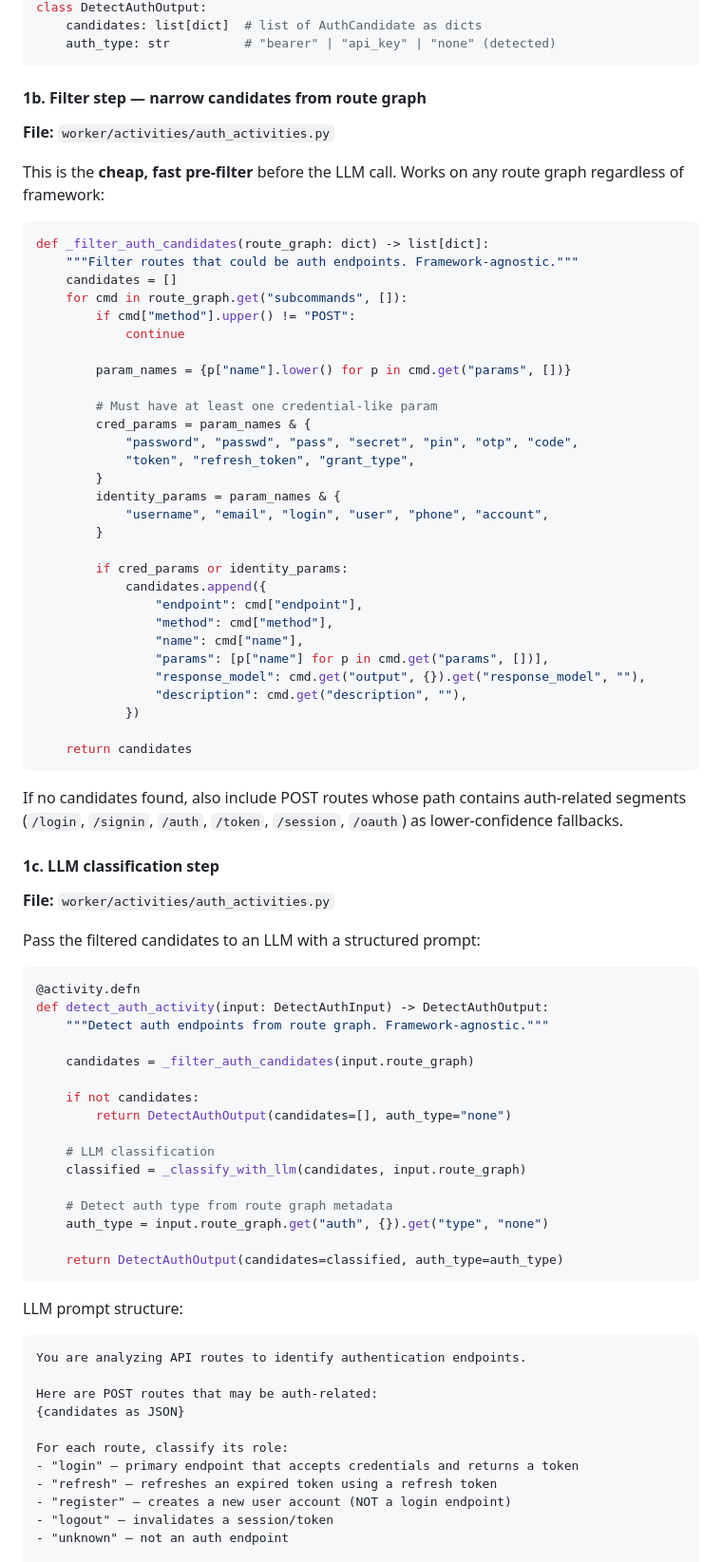
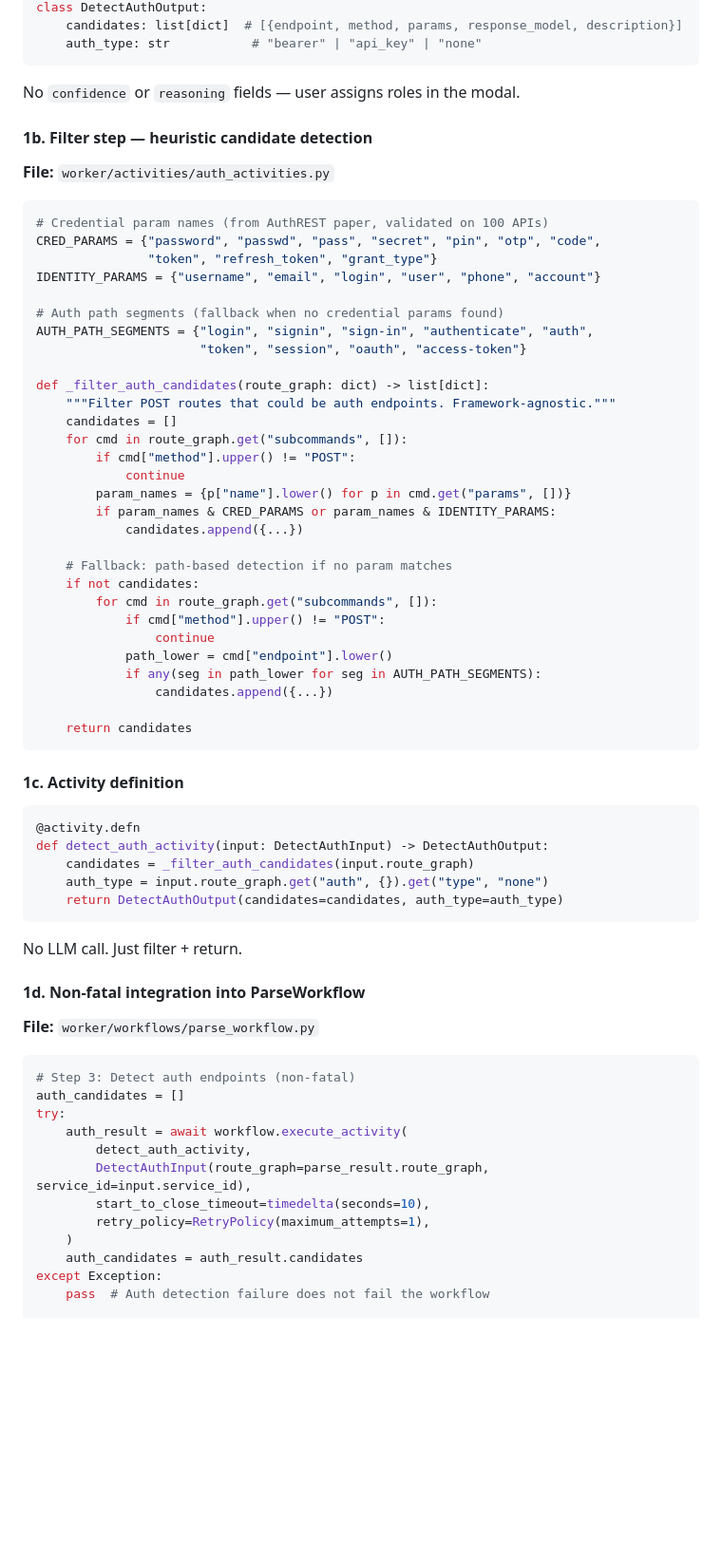
Before and after one commit to Spardha-Org/genalphacli, a Markdown page: docs/plans/2026-04-12-feat-cli-mcp-auth-lifecycle-plan.md, the part around one of its changes. Shown at 95% size. GitHub-like rendering; blank space fills up the shorter version.

````diff
--- a/docs/plans/2026-04-12-feat-cli-mcp-auth-lifecycle-plan.md
+++ b/docs/plans/2026-04-12-feat-cli-mcp-auth-lifecycle-plan.md
@@ -75,85 +81,73 @@ class AuthCandidate:
 class DetectAuthOutput:
-    candidates: list[dict]  # list of AuthCandidate as dicts
-    auth_type: str          # "bearer" | "api_key" | "none" (detected)
+    candidates: list[dict]  # [{endpoint, method, params, response_model, description}]
+    auth_type: str           # "bearer" | "api_key" | "none"
 ```
 
-#### 1b. Filter step — narrow candidates from route graph
+No `confidence` or `reasoning` fields — user assigns roles in the modal.
+
+#### 1b. Filter step — heuristic candidate detection
 
 **File:** `worker/activities/auth_activities.py`
 
-This is the **cheap, fast pre-filter** before the LLM call. Works on any route graph regardless of framework:
+```python
+# Credential param names (from AuthREST paper, validated on 100 APIs)
+CRED_PARAMS = {"password", "passwd", "pass", "secret", "pin", "otp", "code",
+               "token", "refresh_token", "grant_type"}
+IDENTITY_PARAMS = {"username", "email", "login", "user", "phone", "account"}
 
-```python
+# Auth path segments (fallback when no credential params found)
+AUTH_PATH_SEGMENTS = {"login", "signin", "sign-in", "authenticate", "auth",
+                      "token", "session", "oauth", "access-token"}
+
 def _filter_auth_candidates(route_graph: dict) -> list[dict]:
-    """Filter routes that could be auth endpoints. Framework-agnostic."""
+    """Filter POST routes that could be auth endpoints. Framework-agnostic."""
     candidates = []
     for cmd in route_graph.get("subcommands", []):
         if cmd["method"].upper() != "POST":
             continue
+        param_names = {p["name"].lower() for p in cmd.get("params", [])}
+        if param_names & CRED_PARAMS or param_names & IDENTITY_PARAMS:
+            candidates.append({...})
 
-        param_names = {p["name"].lower() for p in cmd.get("params", [])}
-
-        # Must have at least one credential-like param
-        cred_params = param_names & {
-            "password", "passwd", "pass", "secret", "pin", "otp", "code",
-            "token", "refresh_token", "grant_type",
-        }
-        identity_params = param_names & {
-            "username", "email", "login", "user", "phone", "account",
-        }
-
-        if cred_params or identity_params:
-            candidates.append({
-                "endpoint": cmd["endpoint"],
-                "method": cmd["method"],
-                "name": cmd["name"],
-                "params": [p["name"] for p in cmd.get("params", [])],
-                "response_model": cmd.get("output", {}).get("response_model", ""),
-                "description": cmd.get("description", ""),
-            })
+    # Fallback: path-based detection if no param matches
+    if not candidates:
+        for cmd in route_graph.get("subcommands", []):
+            if cmd["method"].upper() != "POST":
+                continue
+            path_lower = cmd["endpoint"].lower()
+            if any(seg in path_lower for seg in AUTH_PATH_SEGMENTS):
+                candidates.append({...})
 
     return candidates
 ```
 
-If no candidates found, also include POST routes whose path contains auth-related segments (`/login`, `/signin`, `/auth`, `/token`, `/session`, `/oauth`) as lower-confidence fallbacks.
-
-#### 1c. LLM classification step
-
-**File:** `worker/activities/auth_activities.py`
-
-Pass the filtered candidates to an LLM with a structured prompt:
+#### 1c. Activity definition
 
 ```python
 @activity.defn
 def detect_auth_activity(input: DetectAuthInput) -> DetectAuthOutput:
-    """Detect auth endpoints from route graph. Framework-agnostic."""
-
     candidates = _filter_auth_candidates(input.route_graph)
-
-    if not candidates:
-        return DetectAuthOutput(candidates=[], auth_type="none")
-
-    # LLM classification
-    classified = _classify_with_llm(candidates, input.route_graph)
-
-    # Detect auth type from route graph metadata
     auth_type = input.route_graph.get("auth", {}).get("type", "none")
-
-    return DetectAuthOutput(candidates=classified, auth_type=auth_type)
+    return DetectAuthOutput(candidates=candidates, auth_type=auth_type)
 ```
 
-LLM prompt structure:
+No LLM call. Just filter + return.
 
-```
-You are analyzing API routes to identify authentication endpoints.
+#### 1d. Non-fatal integration into ParseWorkflow
 
-Here are POST routes that may be auth-related:
-{candidates as JSON}
+**File:** `worker/workflows/parse_workflow.py`
 
-For each route, classify its role:
-- "login" — primary endpoint that accepts credentials and returns a token
-- "refresh" — refreshes an expired token using a refresh token
-- "register" — creates a new user account (NOT a login endpoint)
-- "logout" — invalidates a session/token
-- "unknown" — not an auth endpoint
+```python
+# Step 3: Detect auth endpoints (non-fatal)
+auth_candidates = []
+try:
+    auth_result = await workflow.execute_activity(
+        detect_auth_activity,
+        DetectAuthInput(route_graph=parse_result.route_graph, service_id=input.service_id),
+        start_to_close_timeout=timedelta(seconds=10),
+        retry_policy=RetryPolicy(maximum_attempts=1),
+    )
+    auth_candidates = auth_result.candidates
+except Exception:
+    pass  # Auth detection failure does not fail the workflow
 
````
Also changed, not shown: other parts of docs/plans/2026-04-12-feat-cli-mcp-auth-lifecycle-plan.md (+373 -243 lines).
